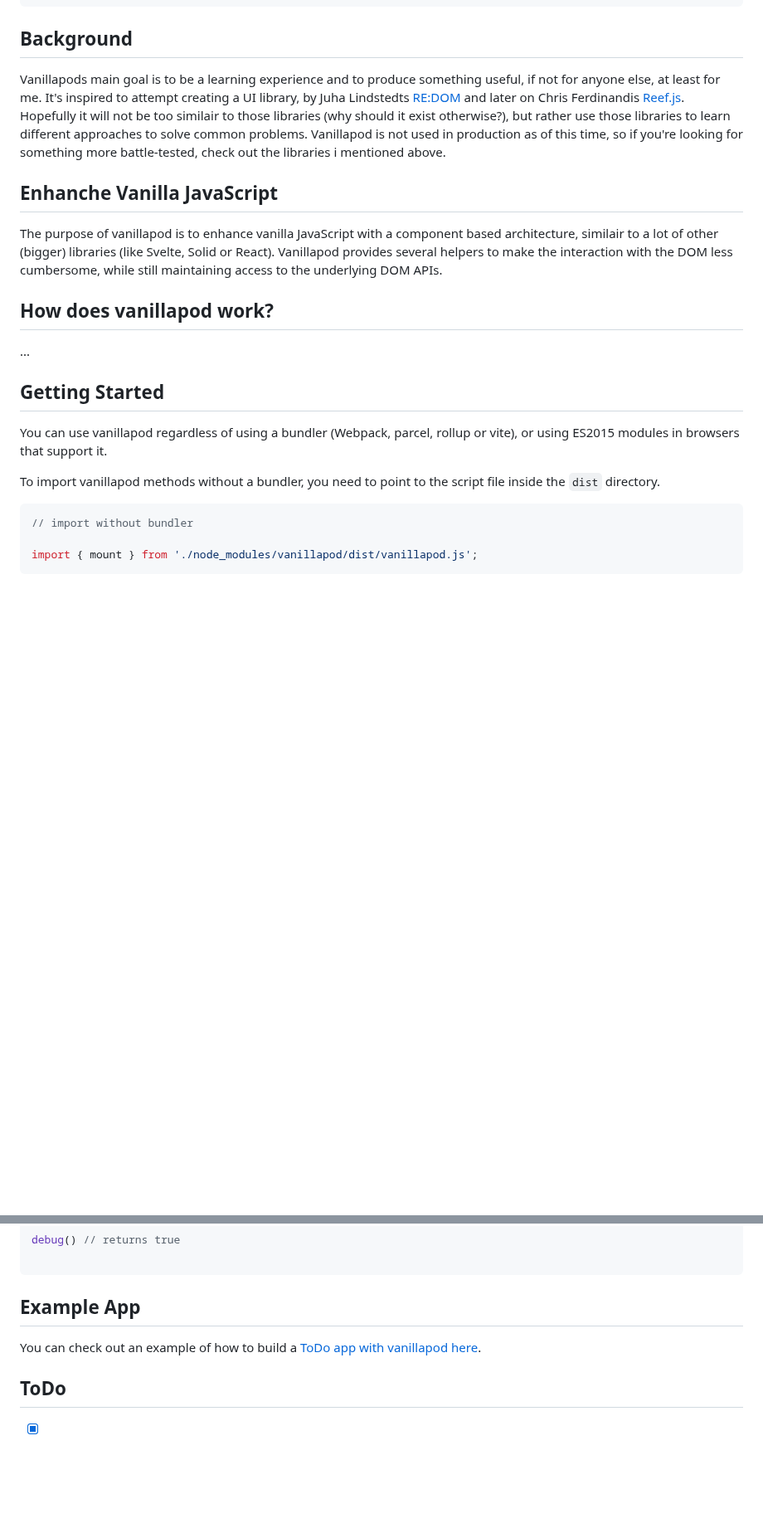
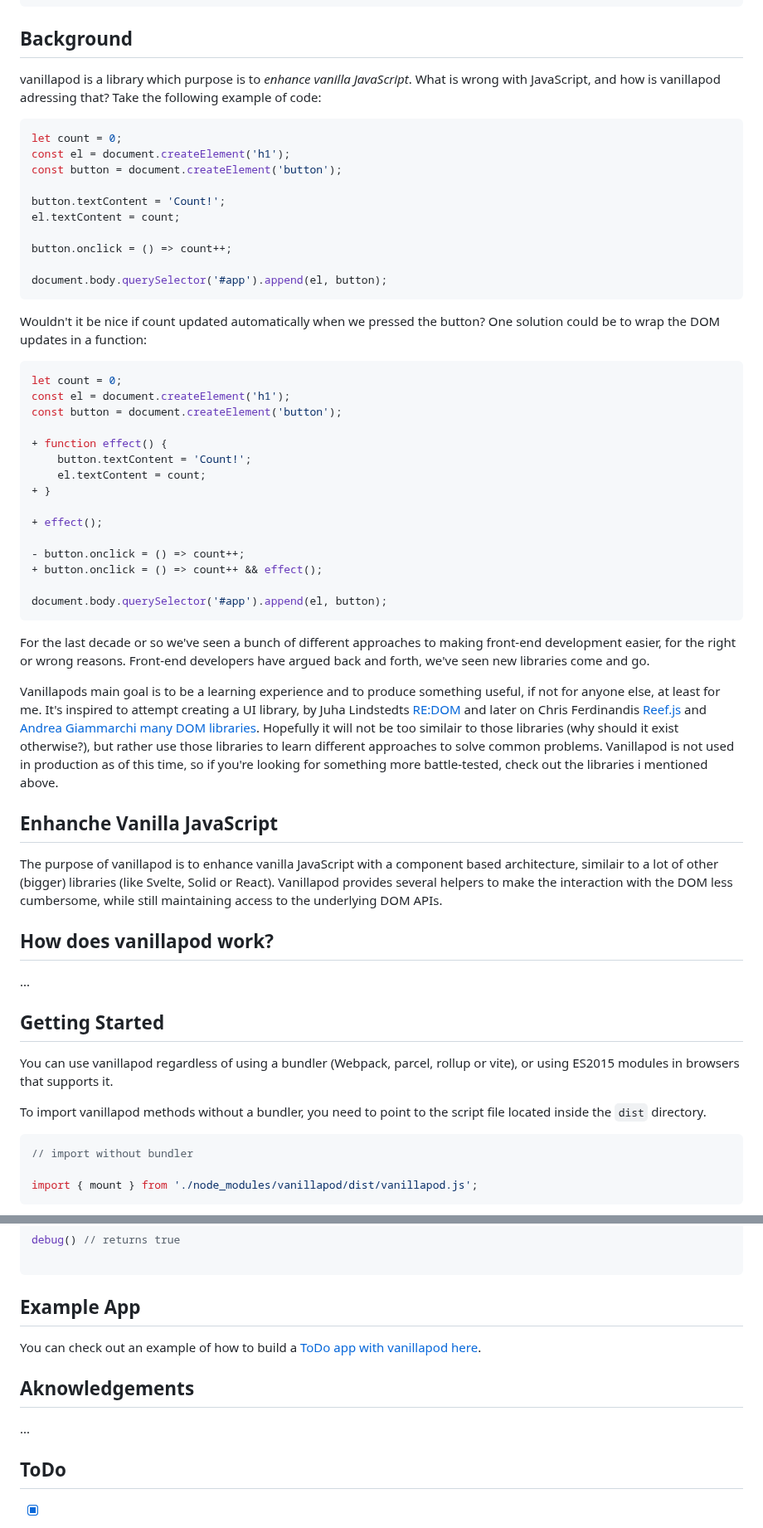
Before and after one commit to carlrafting/vanillapod, a Markdown page: readme.md, 2 parts joined by grey strips. Shown at 83% size. GitHub-like rendering; blank space fills up the shorter version.

````diff
--- a/readme.md
+++ b/readme.md
@@ -16,7 +16,43 @@ $ yarn add vanillapod
 
 ## Background
 
-Vanillapods main goal is to be a learning experience and to produce something useful, if not for anyone else, at least for me. It's inspired to attempt creating a UI library, by Juha Lindstedts [RE:DOM](https://redom.js.org/) and later on Chris Ferdinandis [Reef.js](https://reefjs.com/). Hopefully it will not be too similair to those libraries (why should it exist otherwise?), but rather use those libraries to learn different approaches to solve common problems. Vanillapod is not used in production as of this time, so if you're looking for something more battle-tested, check out the libraries i mentioned above.
+vanillapod is a library which purpose is to _enhance vanilla JavaScript_. What is wrong with JavaScript, and how is vanillapod adressing that? Take the following example of code:
+
+```js
+let count = 0;
+const el = document.createElement('h1');
+const button = document.createElement('button');
+
+button.textContent = 'Count!';
+el.textContent = count;
+
+button.onclick = () => count++;
+
+document.body.querySelector('#app').append(el, button);
+```
+Wouldn't it be nice if count updated automatically when we pressed the button? One solution could be to wrap the DOM updates in a function:
+
+```js
+let count = 0;
+const el = document.createElement('h1');
+const button = document.createElement('button');
+
++ function effect() {
+    button.textContent = 'Count!';
+    el.textContent = count;
++ }
+
++ effect();
+
+- button.onclick = () => count++;
++ button.onclick = () => count++ && effect();
+
+document.body.querySelector('#app').append(el, button);
+```
+
+For the last decade or so we've seen a bunch of different approaches to making front-end development easier, for the right or wrong reasons. Front-end developers have argued back and forth, we've seen new libraries come and go.
+
+Vanillapods main goal is to be a learning experience and to produce something useful, if not for anyone else, at least for me. It's inspired to attempt creating a UI library, by Juha Lindstedts [RE:DOM](https://redom.js.org/) and later on Chris Ferdinandis [Reef.js](https://reefjs.com/) and [Andrea Giammarchi many DOM libraries](https://github.com/WebReflection). Hopefully it will not be too similair to those libraries (why should it exist otherwise?), but rather use those libraries to learn different approaches to solve common problems. Vanillapod is not used in production as of this time, so if you're looking for something more battle-tested, check out the libraries i mentioned above.
 
 ## Enhanche Vanilla JavaScript
 
@@ -28,9 +64,9 @@ The purpose of vanillapod is to enhance vanilla JavaScript with a component base
 
 ## Getting Started
 
-You can use vanillapod regardless of using a bundler (Webpack, parcel, rollup or vite), or using ES2015 modules in browsers that support it.
+You can use vanillapod regardless of using a bundler (Webpack, parcel, rollup or vite), or using ES2015 modules in browsers that supports it.
 
-To import vanillapod methods without a bundler, you need to point to the script file inside the `dist` directory.
+To import vanillapod methods without a bundler, you need to point to the script file located inside the `dist` directory.
 
 ```js
 // import without bundler
@@ -480,6 +516,10 @@ debug() // returns true
 
 You can check out an example of how to build a [ToDo app with vanillapod here](./examples/todo/).
 
+## Aknowledgements
+
+...
+
 ## ToDo
 
 - [x] lifecycle events/hooks
````
